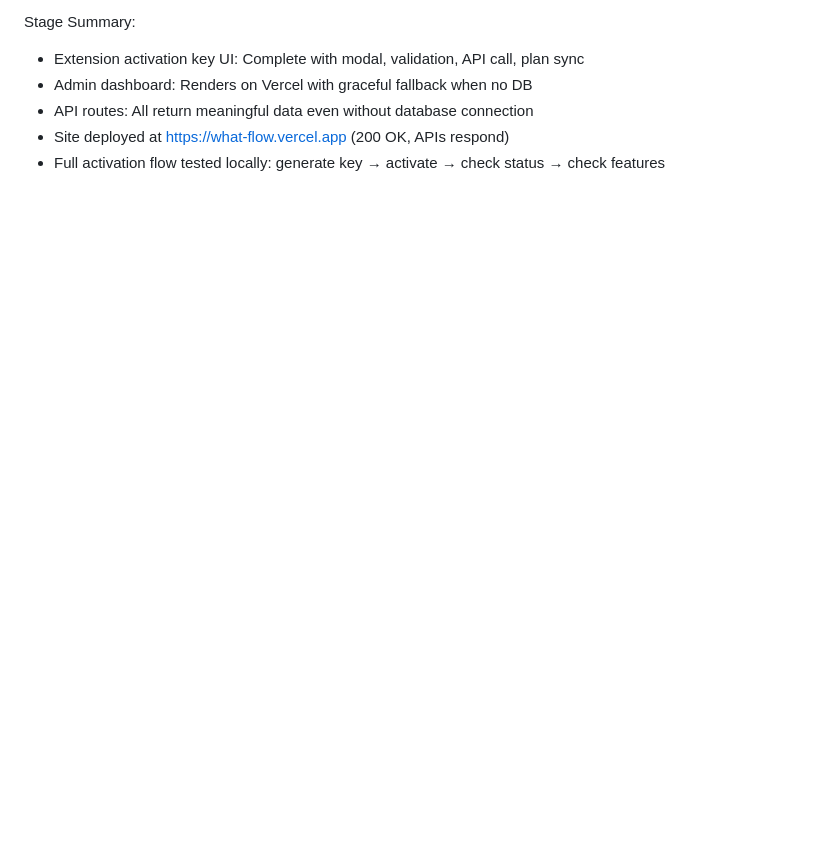
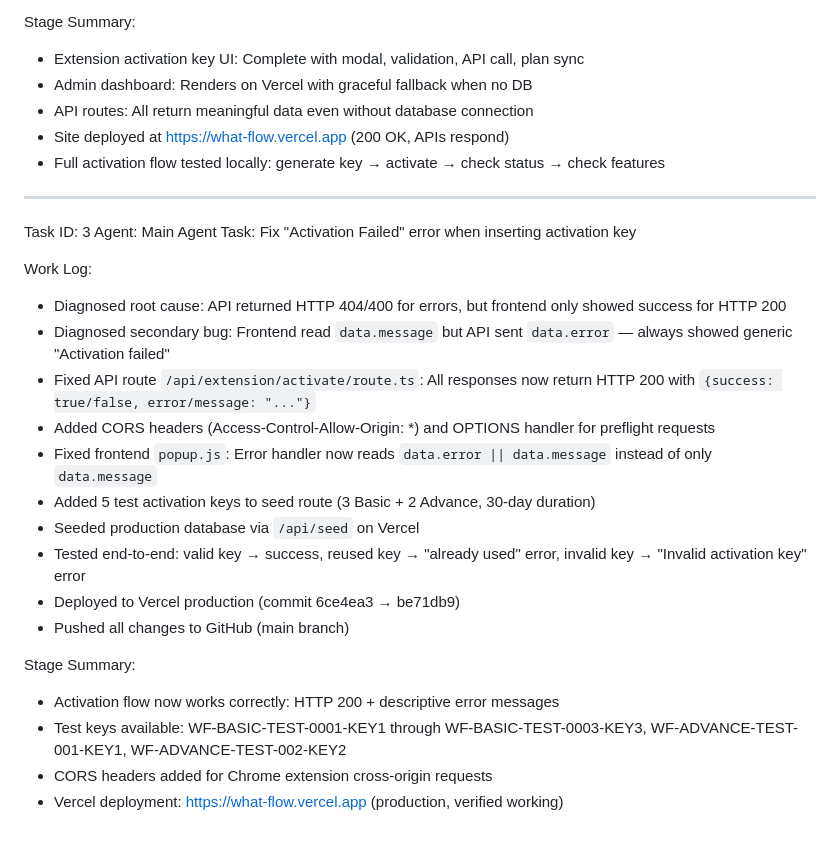
Before and after one commit to WhatFlow-CRM/WhatFlow, a Markdown page: worklog.md, the part around the change. Rendered like a GitHub page; blank space fills up the shorter version.

Commit message:
b54fb5ec-2d7c-4ebc-af8f-16df39e96fd9

```diff
--- a/worklog.md
+++ b/worklog.md
@@ -64,3 +64,26 @@ Stage Summary:
 - API routes: All return meaningful data even without database connection
 - Site deployed at https://what-flow.vercel.app (200 OK, APIs respond)
 - Full activation flow tested locally: generate key → activate → check status → check features
+
+---
+Task ID: 3
+Agent: Main Agent
+Task: Fix "Activation Failed" error when inserting activation key
+
+Work Log:
+- Diagnosed root cause: API returned HTTP 404/400 for errors, but frontend only showed success for HTTP 200
+- Diagnosed secondary bug: Frontend read `data.message` but API sent `data.error` — always showed generic "Activation failed"
+- Fixed API route `/api/extension/activate/route.ts`: All responses now return HTTP 200 with `{success: true/false, error/message: "..."}`
+- Added CORS headers (Access-Control-Allow-Origin: *) and OPTIONS handler for preflight requests
+- Fixed frontend `popup.js`: Error handler now reads `data.error || data.message` instead of only `data.message`
+- Added 5 test activation keys to seed route (3 Basic + 2 Advance, 30-day duration)
+- Seeded production database via `/api/seed` on Vercel
+- Tested end-to-end: valid key → success, reused key → "already used" error, invalid key → "Invalid activation key" error
+- Deployed to Vercel production (commit 6ce4ea3 → be71db9)
+- Pushed all changes to GitHub (main branch)
+
+Stage Summary:
+- Activation flow now works correctly: HTTP 200 + descriptive error messages
+- Test keys available: WF-BASIC-TEST-0001-KEY1 through WF-BASIC-TEST-0003-KEY3, WF-ADVANCE-TEST-001-KEY1, WF-ADVANCE-TEST-002-KEY2
+- CORS headers added for Chrome extension cross-origin requests
+- Vercel deployment: https://what-flow.vercel.app (production, verified working)
```
